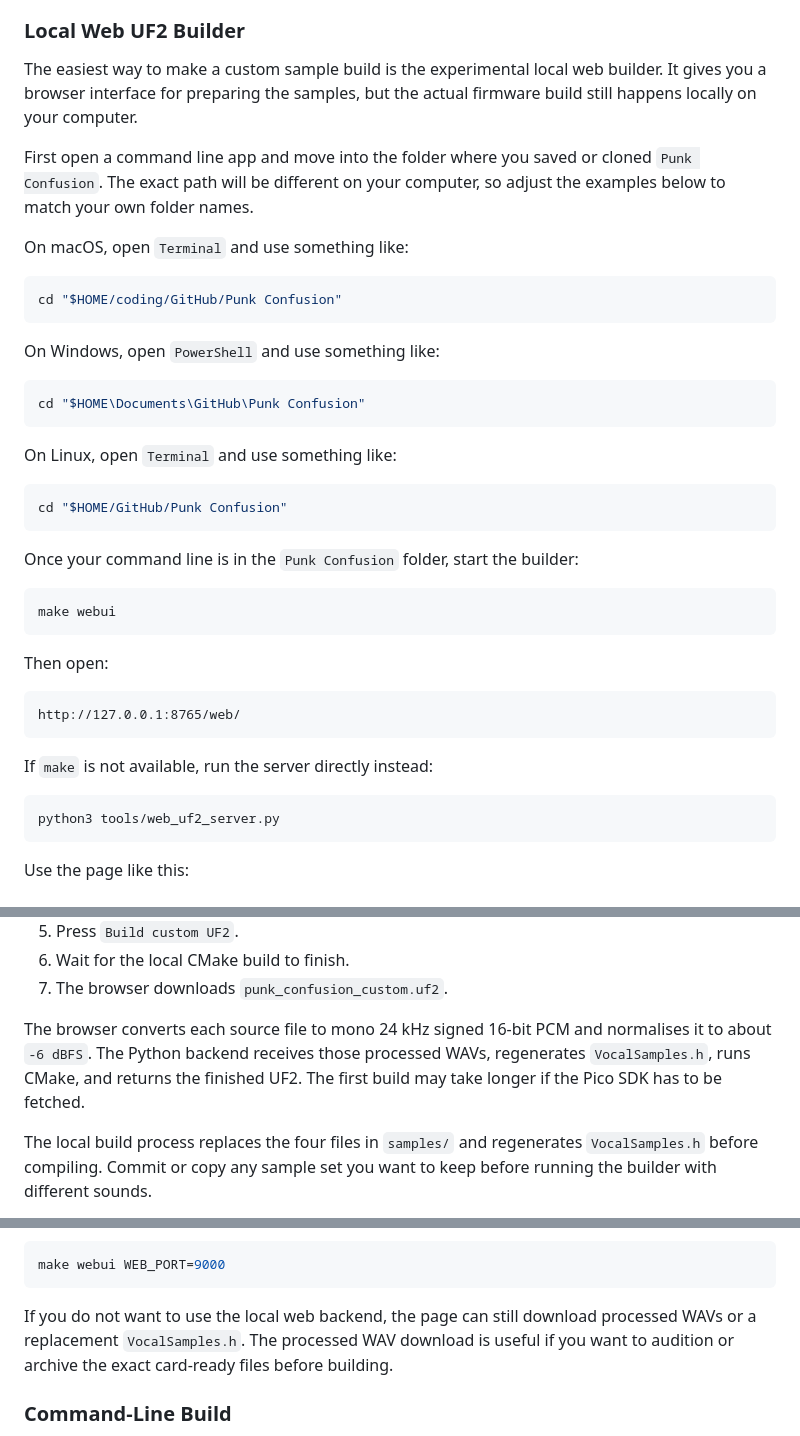
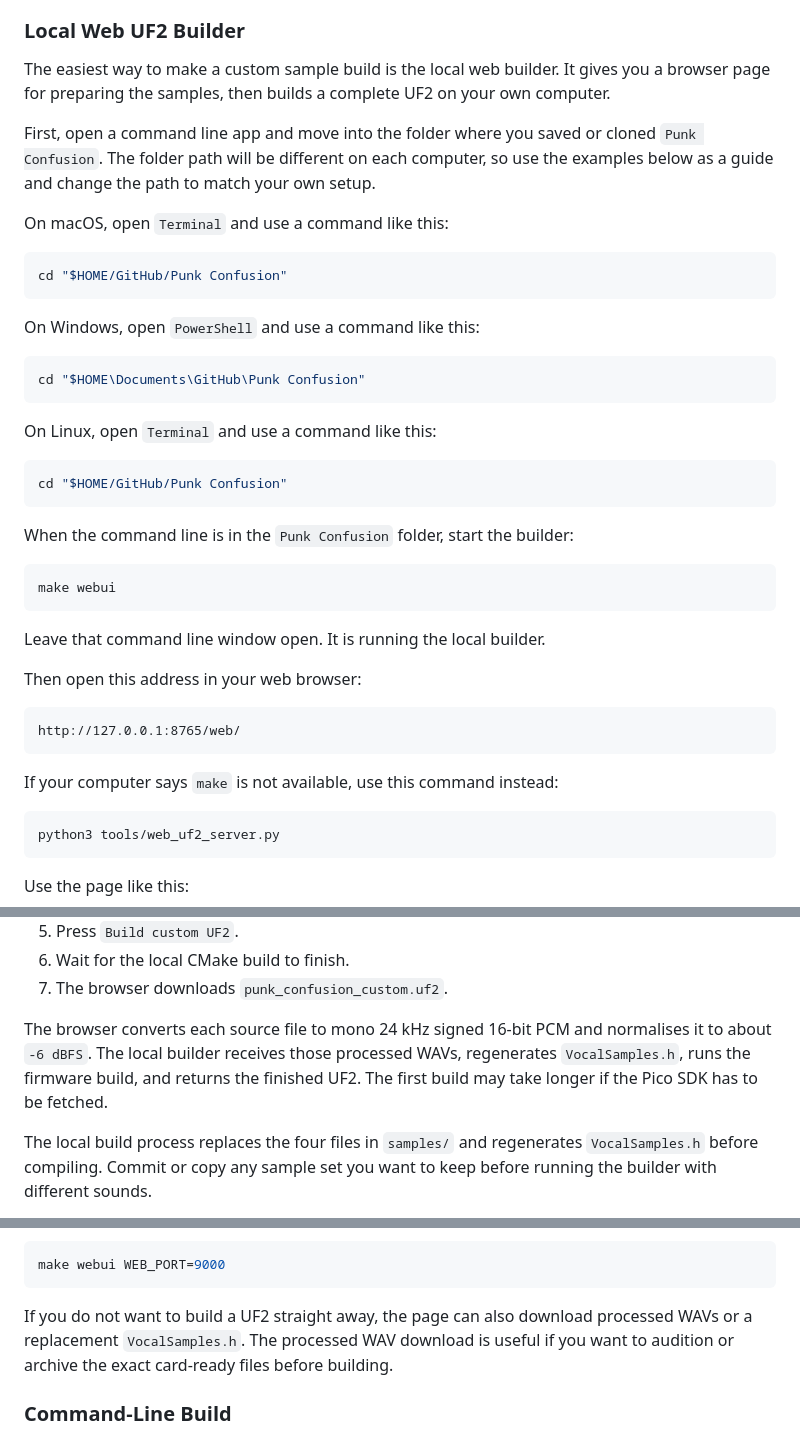
Before and after one commit to soveda/Punk-Confusion, a Markdown page: README.md, 3 parts joined by grey strips. GitHub-like rendering.

Commit message:
Make web builder instructions more user friendly

````diff
--- a/README.md
+++ b/README.md
@@ -150,45 +150,47 @@ fit in flash.
 
 ### Local Web UF2 Builder
 
-The easiest way to make a custom sample build is the experimental local web
-builder. It gives you a browser interface for preparing the samples, but the
-actual firmware build still happens locally on your computer.
+The easiest way to make a custom sample build is the local web builder. It gives
+you a browser page for preparing the samples, then builds a complete UF2 on your
+own computer.
 
-First open a command line app and move into the folder where you saved or cloned
-`Punk Confusion`. The exact path will be different on your computer, so adjust
-the examples below to match your own folder names.
+First, open a command line app and move into the folder where you saved or
+cloned `Punk Confusion`. The folder path will be different on each computer, so
+use the examples below as a guide and change the path to match your own setup.
 
-On macOS, open `Terminal` and use something like:
+On macOS, open `Terminal` and use a command like this:
 
 ```sh
-cd "$HOME/coding/GitHub/Punk Confusion"
+cd "$HOME/GitHub/Punk Confusion"
 ```
 
-On Windows, open `PowerShell` and use something like:
+On Windows, open `PowerShell` and use a command like this:
 
 ```powershell
 cd "$HOME\Documents\GitHub\Punk Confusion"
 ```
 
-On Linux, open `Terminal` and use something like:
+On Linux, open `Terminal` and use a command like this:
 
 ```sh
 cd "$HOME/GitHub/Punk Confusion"
 ```
 
-Once your command line is in the `Punk Confusion` folder, start the builder:
+When the command line is in the `Punk Confusion` folder, start the builder:
 
 ```sh
 make webui
 ```
 
-Then open:
+Leave that command line window open. It is running the local builder.
+
+Then open this address in your web browser:
 
 ```text
 http://127.0.0.1:8765/web/
 ```
 
-If `make` is not available, run the server directly instead:
+If your computer says `make` is not available, use this command instead:
 
 ```sh
 python3 tools/web_uf2_server.py
@@ -205,9 +207,9 @@ Use the page like this:
 7. The browser downloads `punk_confusion_custom.uf2`.
 
 The browser converts each source file to mono 24 kHz signed 16-bit PCM and
-normalises it to about `-6 dBFS`. The Python backend receives those processed
-WAVs, regenerates `VocalSamples.h`, runs CMake, and returns the finished UF2.
-The first build may take longer if the Pico SDK has to be fetched.
+normalises it to about `-6 dBFS`. The local builder receives those processed
+WAVs, regenerates `VocalSamples.h`, runs the firmware build, and returns the
+finished UF2. The first build may take longer if the Pico SDK has to be fetched.
 
 The local build process replaces the four files in `samples/` and regenerates
 `VocalSamples.h` before compiling. Commit or copy any sample set you want to
@@ -226,7 +228,7 @@ You can use a different local port if needed:
 make webui WEB_PORT=9000
 ```
 
-If you do not want to use the local web backend, the page can still download
+If you do not want to build a UF2 straight away, the page can also download
 processed WAVs or a replacement `VocalSamples.h`. The processed WAV download is
 useful if you want to audition or archive the exact card-ready files before
 building.
````
